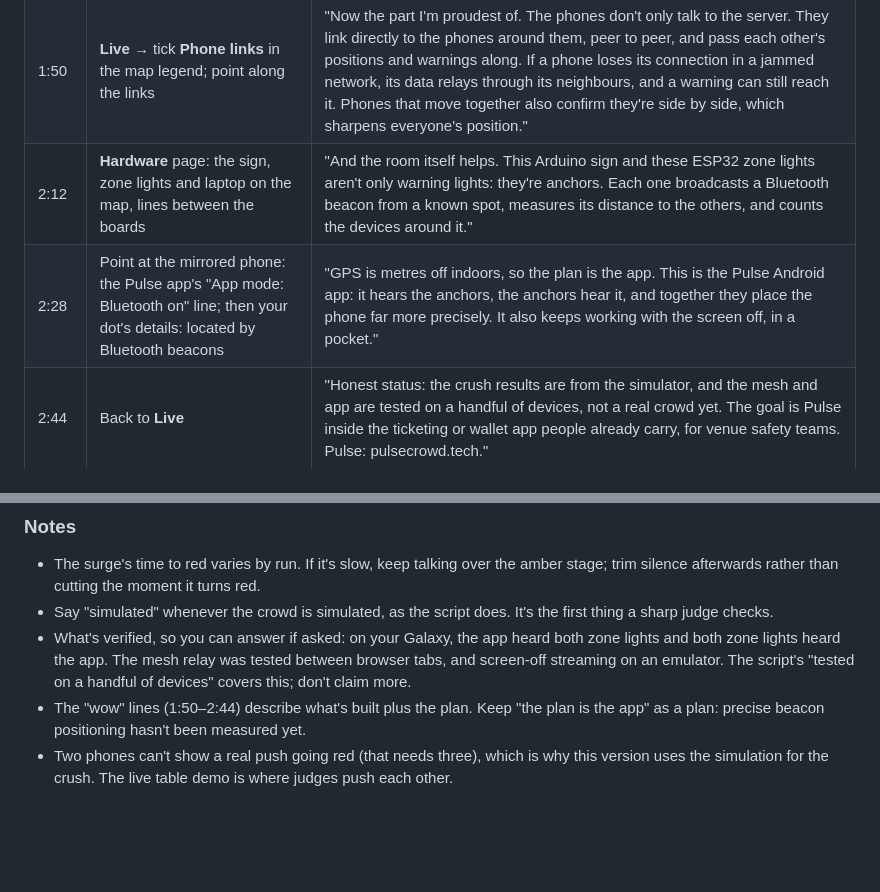
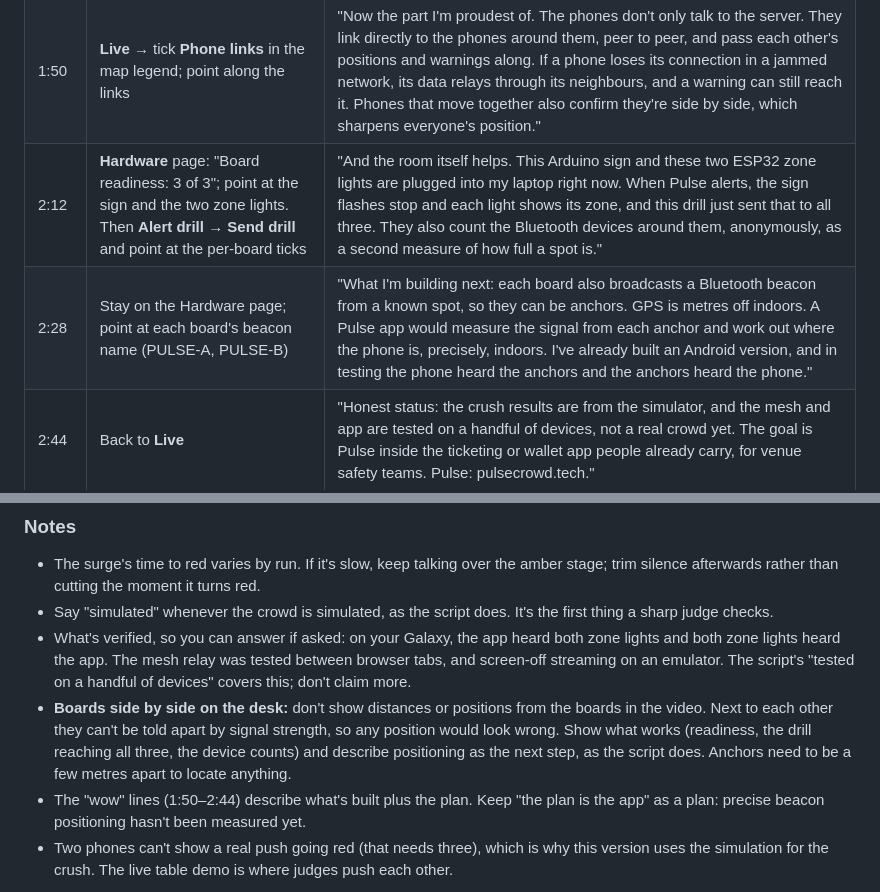
Before and after one commit to Drivera0/crowd-crush, a Markdown page: docs/VIDEO.md, 2 parts joined by grey strips. Drawn GitHub-style; blank space fills up the shorter version.

Commit message:
Video script: hardware segment for boards side by side

```diff
--- a/docs/VIDEO.md
+++ b/docs/VIDEO.md
@@ -80,8 +80,8 @@ One continuous recording of the dashboard while you talk: 3:00, about 450 spoken
 | 1:17 | Point at **Ground truth vs Pulse**, then the card's **Why did it fire?** | "The simulator knows the true pressure on every body. Pulse only sees the phones, and it warned before the crowd became dangerous. Every alert shows its evidence: the math decides, the AI only writes the sentence." |
 | 1:32 | **Stop**, then **🌊 Surge around the real phones**; point at the mirrored phone turning red | "Here's a real phone, mine, placed inside the simulated crush. It turns red, labelled as a drill, and points me out: sideways, never against the push." |
 | 1:50 | **Live** → tick **Phone links** in the map legend; point along the links | "Now the part I'm proudest of. The phones don't only talk to the server. They link directly to the phones around them, peer to peer, and pass each other's positions and warnings along. If a phone loses its connection in a jammed network, its data relays through its neighbours, and a warning can still reach it. Phones that move together also confirm they're side by side, which sharpens everyone's position." |
-| 2:12 | **Hardware** page: the sign, zone lights and laptop on the map, lines between the boards | "And the room itself helps. This Arduino sign and these ESP32 zone lights aren't only warning lights: they're anchors. Each one broadcasts a Bluetooth beacon from a known spot, measures its distance to the others, and counts the devices around it." |
-| 2:28 | Point at the mirrored phone: the Pulse app's "App mode: Bluetooth on" line; then your dot's details: located by Bluetooth beacons | "GPS is metres off indoors, so the plan is the app. This is the Pulse Android app: it hears the anchors, the anchors hear it, and together they place the phone far more precisely. It also keeps working with the screen off, in a pocket." |
+| 2:12 | **Hardware** page: "Board readiness: 3 of 3"; point at the sign and the two zone lights. Then **Alert drill** → **Send drill** and point at the per-board ticks | "And the room itself helps. This Arduino sign and these two ESP32 zone lights are plugged into my laptop right now. When Pulse alerts, the sign flashes stop and each light shows its zone, and this drill just sent that to all three. They also count the Bluetooth devices around them, anonymously, as a second measure of how full a spot is." |
+| 2:28 | Stay on the Hardware page; point at each board's beacon name (PULSE-A, PULSE-B) | "What I'm building next: each board also broadcasts a Bluetooth beacon from a known spot, so they can be anchors. GPS is metres off indoors. A Pulse app would measure the signal from each anchor and work out where the phone is, precisely, indoors. I've already built an Android version, and in testing the phone heard the anchors and the anchors heard the phone." |
 | 2:44 | Back to **Live** | "Honest status: the crush results are from the simulator, and the mesh and app are tested on a handful of devices, not a real crowd yet. The goal is Pulse inside the ticketing or wallet app people already carry, for venue safety teams. Pulse: pulsecrowd.tech." |
 | 3:00 | Stop recording | |
 
@@ -90,6 +90,7 @@ One continuous recording of the dashboard while you talk: 3:00, about 450 spoken
 - The surge's time to red varies by run. If it's slow, keep talking over the amber stage; trim silence afterwards rather than cutting the moment it turns red.
 - Say "simulated" whenever the crowd is simulated, as the script does. It's the first thing a sharp judge checks.
 - What's verified, so you can answer if asked: on your Galaxy, the app heard both zone lights and both zone lights heard the app. The mesh relay was tested between browser tabs, and screen-off streaming on an emulator. The script's "tested on a handful of devices" covers this; don't claim more.
+- **Boards side by side on the desk:** don't show distances or positions from the boards in the video. Next to each other they can't be told apart by signal strength, so any position would look wrong. Show what works (readiness, the drill reaching all three, the device counts) and describe positioning as the next step, as the script does. Anchors need to be a few metres apart to locate anything.
 - The "wow" lines (1:50–2:44) describe what's built plus the plan. Keep "the plan is the app" as a plan: precise beacon positioning hasn't been measured yet.
 - Two phones can't show a real push going red (that needs three), which is why this version uses the simulation for the crush. The live table demo is where judges push each other.
 
```
